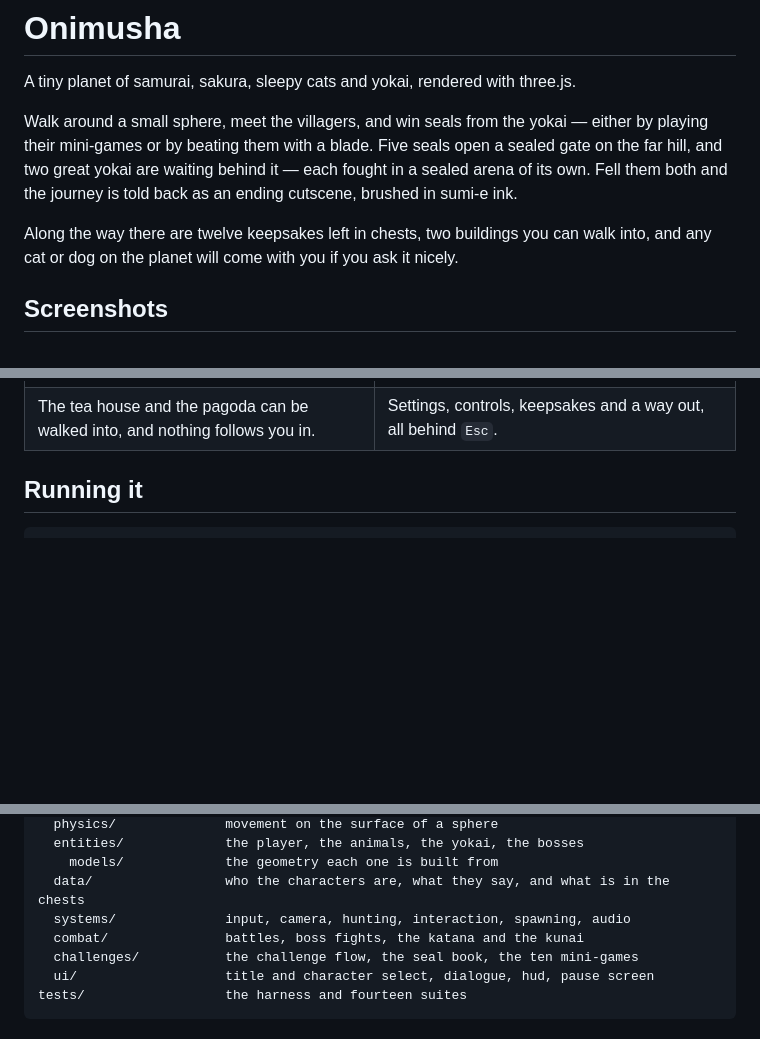
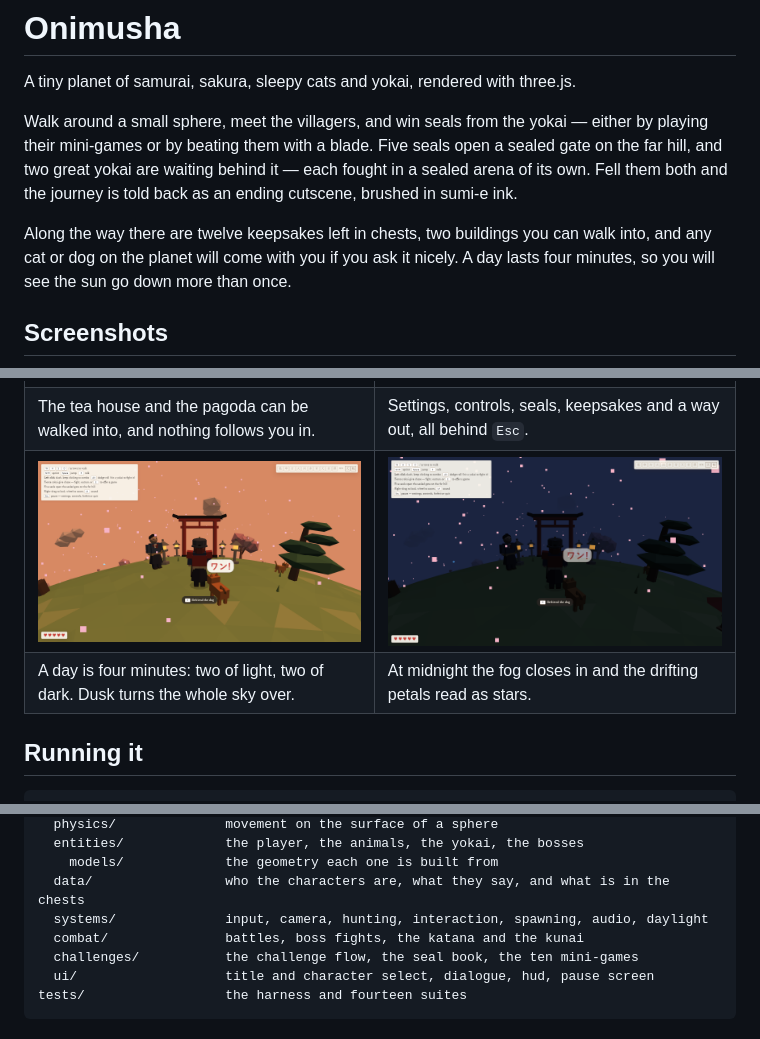
Before and after one commit to Tambayan-sa-NEC/Onimusha-ug-akong-report, a Markdown page: README.md, 3 parts joined by grey strips. GitHub-like rendering; pictures changed too: docs/screenshots/day-dusk.png (added), docs/screenshots/day-midnight.png (added); blank space fills up the shorter version.

```diff
--- a/README.md
+++ b/README.md
@@ -9,7 +9,8 @@ sealed arena of its own. Fell them both and the journey is told back as an endin
 cutscene, brushed in sumi-e ink.
 
 Along the way there are twelve keepsakes left in chests, two buildings you can walk
-into, and any cat or dog on the planet will come with you if you ask it nicely.
+into, and any cat or dog on the planet will come with you if you ask it nicely. A day
+lasts four minutes, so you will see the sun go down more than once.
 
 ## Screenshots
 
@@ -27,7 +28,9 @@ in this repository.
 | ![A battle with a yokai](docs/screenshots/battle.png) | ![Opening a chest](docs/screenshots/chest.png) |
 | Or refuse the game and settle it with the blade. Hearts sit bottom-left whether or not you are fighting. | Twelve keepsakes are left in chests. None of them do anything, which is rather the point. |
 | ![Inside the tea house](docs/screenshots/interior.png) | ![The pause screen](docs/screenshots/pause.png) |
-| The tea house and the pagoda can be walked into, and nothing follows you in. | Settings, controls, keepsakes and a way out, all behind `Esc`. |
+| The tea house and the pagoda can be walked into, and nothing follows you in. | Settings, controls, seals, keepsakes and a way out, all behind `Esc`. |
+| ![Dusk over the planet](docs/screenshots/day-dusk.png) | ![Midnight](docs/screenshots/day-midnight.png) |
+| A day is four minutes: two of light, two of dark. Dusk turns the whole sky over. | At midnight the fog closes in and the drifting petals read as stars. |
 
 ## Running it
 
@@ -81,7 +84,7 @@ src/
   entities/             the player, the animals, the yokai, the bosses
     models/             the geometry each one is built from
   data/                 who the characters are, what they say, and what is in the chests
-  systems/              input, camera, hunting, interaction, spawning, audio
+  systems/              input, camera, hunting, interaction, spawning, audio, daylight
   combat/               battles, boss fights, the katana and the kunai
   challenges/           the challenge flow, the seal book, the ten mini-games
   ui/                   title and character select, dialogue, hud, pause screen
```
Also changed, not shown: TODO.md (+9 -2 lines), 6 other files.
